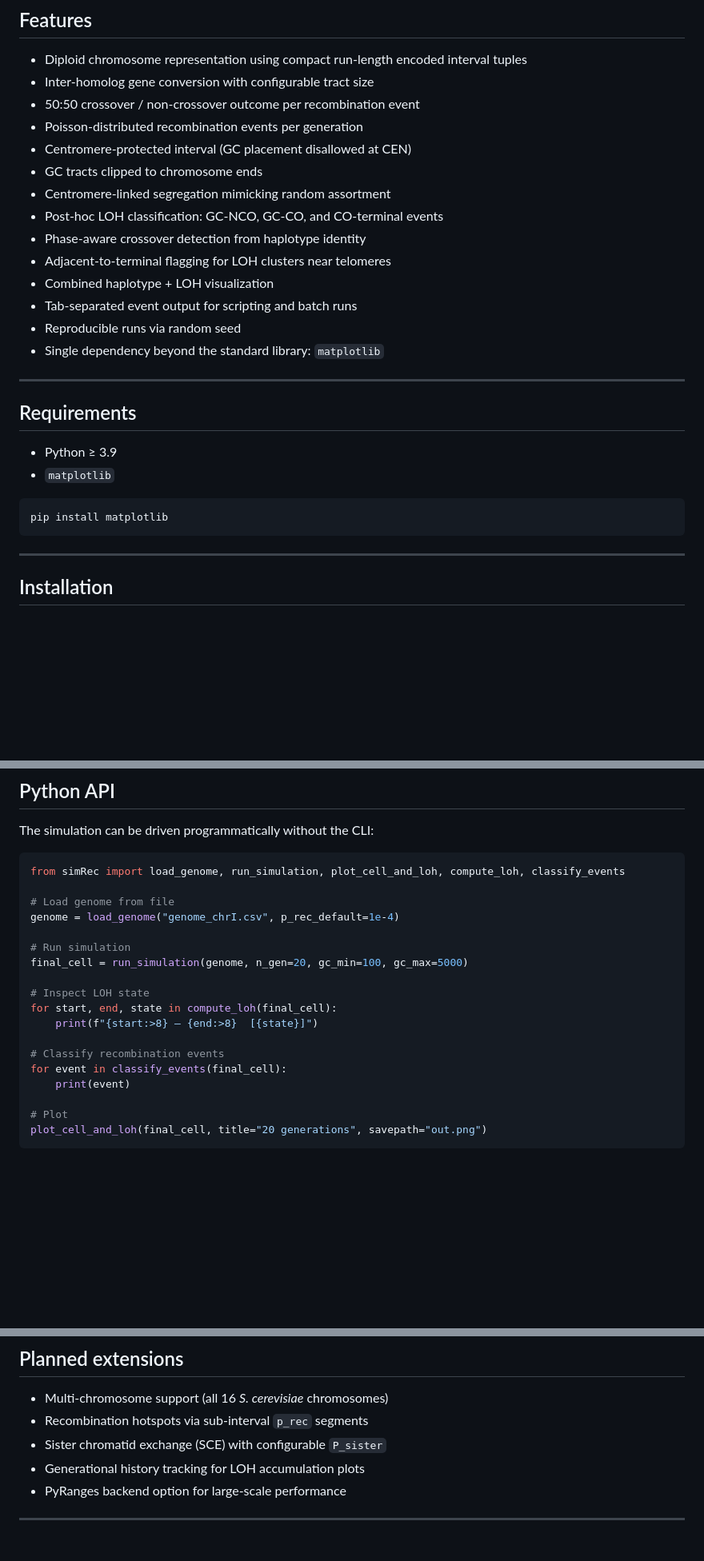
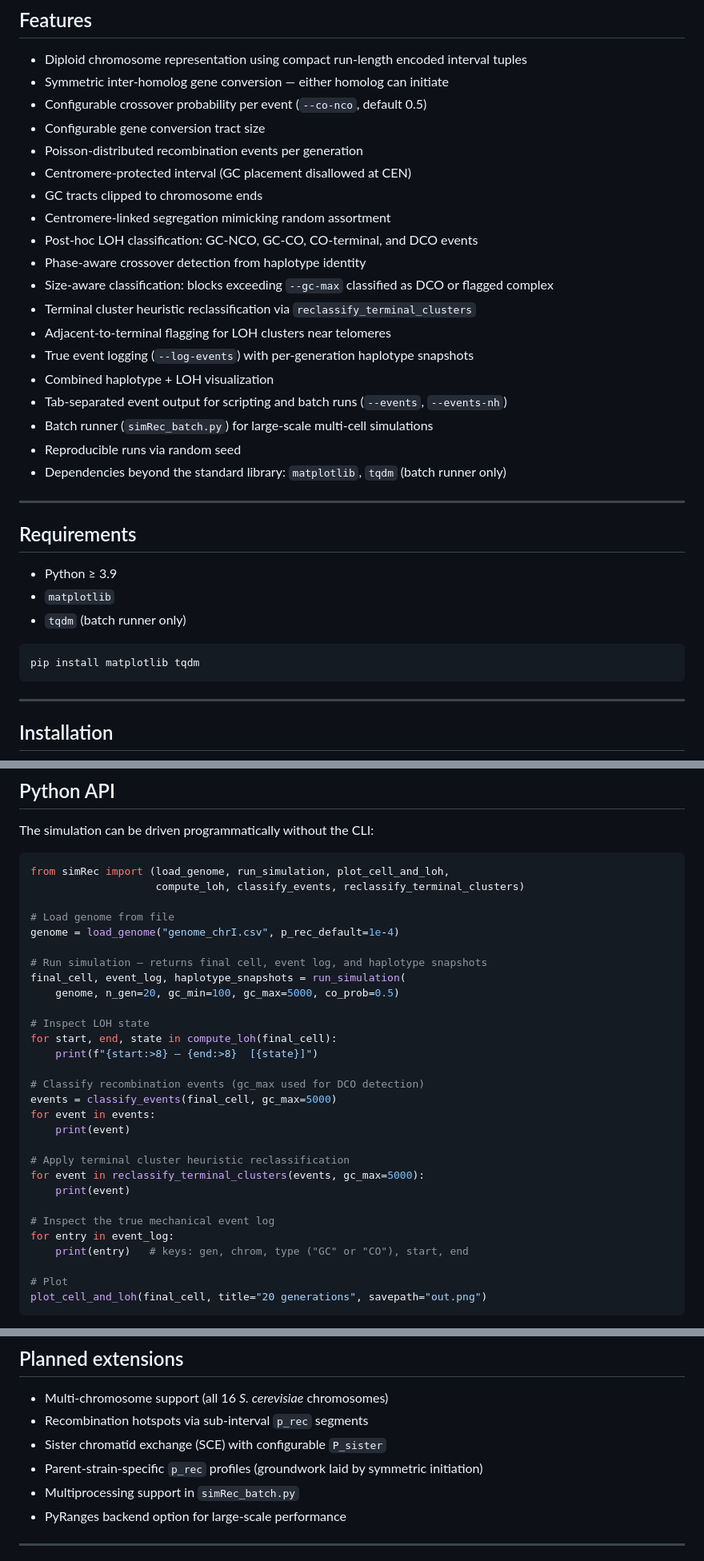
Before and after one commit to RobertJDReid/simRec, a Markdown page: README.md, 3 parts joined by grey strips. Shown at 80% size. GitHub-like rendering; blank space fills up the shorter version.

````diff
--- a/README.md
+++ b/README.md
@@ -17,19 +17,24 @@ simRec simulates mitotic recombination and LOH in a diploid yeast chromosome acr
 ## Features
 
 - Diploid chromosome representation using compact run-length encoded interval tuples
-- Inter-homolog gene conversion with configurable tract size
-- 50:50 crossover / non-crossover outcome per recombination event
+- Symmetric inter-homolog gene conversion — either homolog can initiate
+- Configurable crossover probability per event (`--co-nco`, default 0.5)
+- Configurable gene conversion tract size
 - Poisson-distributed recombination events per generation
 - Centromere-protected interval (GC placement disallowed at CEN)
 - GC tracts clipped to chromosome ends
 - Centromere-linked segregation mimicking random assortment
-- Post-hoc LOH classification: GC-NCO, GC-CO, and CO-terminal events
+- Post-hoc LOH classification: GC-NCO, GC-CO, CO-terminal, and DCO events
 - Phase-aware crossover detection from haplotype identity
+- Size-aware classification: blocks exceeding `--gc-max` classified as DCO or flagged complex
+- Terminal cluster heuristic reclassification via `reclassify_terminal_clusters`
 - Adjacent-to-terminal flagging for LOH clusters near telomeres
+- True event logging (`--log-events`) with per-generation haplotype snapshots
 - Combined haplotype + LOH visualization
-- Tab-separated event output for scripting and batch runs
+- Tab-separated event output for scripting and batch runs (`--events`, `--events-nh`)
+- Batch runner (`simRec_batch.py`) for large-scale multi-cell simulations
 - Reproducible runs via random seed
-- Single dependency beyond the standard library: `matplotlib`
+- Dependencies beyond the standard library: `matplotlib`, `tqdm` (batch runner only)
 
 ---
 
@@ -37,9 +42,10 @@ simRec simulates mitotic recombination and LOH in a diploid yeast chromosome acr
 
 - Python ≥ 3.9
 - `matplotlib`
+- `tqdm` (batch runner only)
 
 ```bash
-pip install matplotlib
+pip install matplotlib tqdm
 ```
 
 ---
@@ -169,21 +184,32 @@ The `--plot` / `--plot-out` flags produce a two-panel figure:
 The simulation can be driven programmatically without the CLI:
 
 ```python
-from simRec import load_genome, run_simulation, plot_cell_and_loh, compute_loh, classify_events
+from simRec import (load_genome, run_simulation, plot_cell_and_loh,
+                    compute_loh, classify_events, reclassify_terminal_clusters)
 
 # Load genome from file
 genome = load_genome("genome_chrI.csv", p_rec_default=1e-4)
 
-# Run simulation
-final_cell = run_simulation(genome, n_gen=20, gc_min=100, gc_max=5000)
+# Run simulation — returns final cell, event log, and haplotype snapshots
+final_cell, event_log, haplotype_snapshots = run_simulation(
+    genome, n_gen=20, gc_min=100, gc_max=5000, co_prob=0.5)
 
 # Inspect LOH state
 for start, end, state in compute_loh(final_cell):
     print(f"{start:>8} – {end:>8}  [{state}]")
 
-# Classify recombination events
-for event in classify_events(final_cell):
+# Classify recombination events (gc_max used for DCO detection)
+events = classify_events(final_cell, gc_max=5000)
+for event in events:
     print(event)
+
+# Apply terminal cluster heuristic reclassification
+for event in reclassify_terminal_clusters(events, gc_max=5000):
+    print(event)
+
+# Inspect the true mechanical event log
+for entry in event_log:
+    print(entry)   # keys: gen, chrom, type ("GC" or "CO"), start, end
 
 # Plot
 plot_cell_and_loh(final_cell, title="20 generations", savepath="out.png")
@@ -295,7 +382,8 @@ pytest test_simRec.py -v
 - Multi-chromosome support (all 16 *S. cerevisiae* chromosomes)
 - Recombination hotspots via sub-interval `p_rec` segments
 - Sister chromatid exchange (SCE) with configurable `P_sister`
-- Generational history tracking for LOH accumulation plots
+- Parent-strain-specific `p_rec` profiles (groundwork laid by symmetric initiation)
+- Multiprocessing support in `simRec_batch.py`
 - PyRanges backend option for large-scale performance
 
 ---
````
Also changed, not shown: other parts of README.md (+79 -9 lines).
